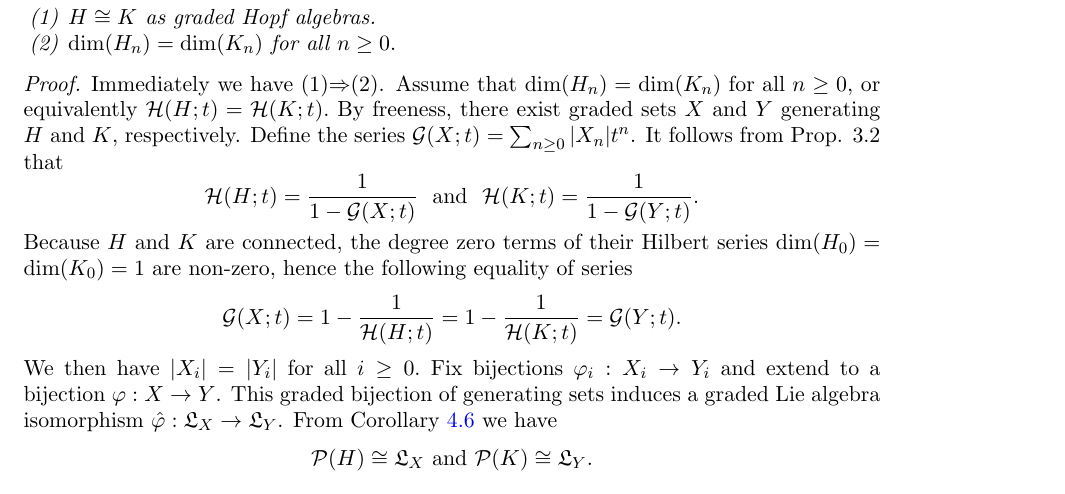
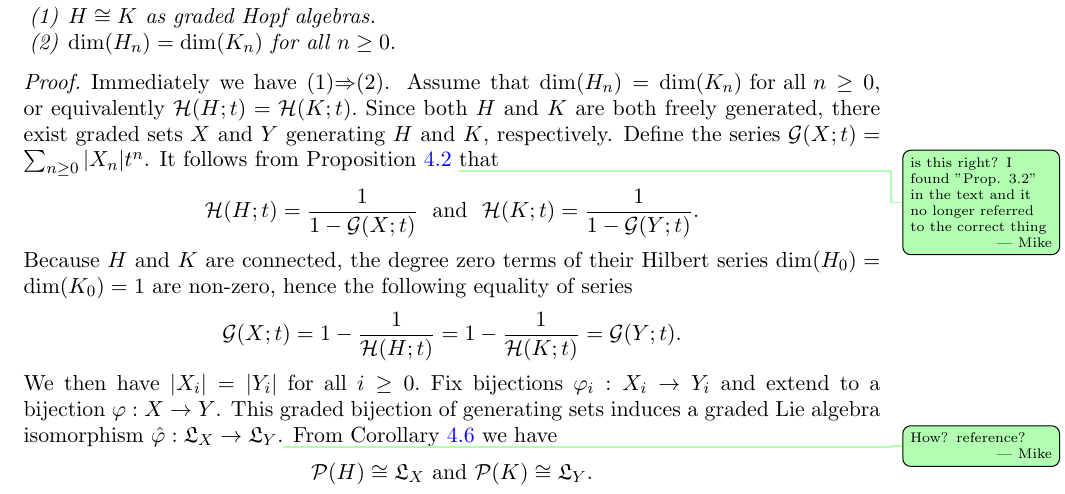
Before and after one commit to zabrocki/NCSym_catalan, a LaTeX paper (catalan_subalgebras.tex): part of page 7 of 18, cut so that both start at the same text. Compiled offline with pdfLaTeX.

Commit message:
fix a few things, add a couple of comments

```diff
--- a/catalan_subalgebras.tex
+++ b/catalan_subalgebras.tex
@@ -541,7 +541,14 @@ Let $H=\bigoplus_{n\geq 0} H_n$ and $K=\bigoplus_{n\geq 0} K_n$ be two free grad
 \end{thm}
 
 \begin{proof}
-Immediately we have (1)$\Rightarrow$(2). Assume that $\dim(H_n)=\dim(K_n) \text{ for all } n\geq 0,$ or equivalently $\mathcal{H}(H;t)=\mathcal{H}(K;t).$ By freeness, there exist graded sets $X$ and $Y$ generating $H$ and $K$, respectively. Define the series $\mathcal{G}(X;t)=\sum_{n\geq 0}|X_n|t^n$. It follows from Prop. 3.2 that
+Immediately we have (1)$\Rightarrow$(2). Assume that $\dim(H_n)=\dim(K_n) \text{ for all } n\geq 0,$
+or equivalently $\mathcal{H}(H;t)=\mathcal{H}(K;t).$
+Since both $H$ and $K$ are both freely generated, there exist graded sets
+$X$ and $Y$ generating $H$ and $K$, respectively.
+Define the series $\mathcal{G}(X;t)=\sum_{n\geq 0}|X_n|t^n$.
+It follows from Proposition \ref{prop: free algebra hilbert series}
+\mike{is this right?  I found "Prop. 3.2" in the text and
+it no longer referred to the correct thing} that
 \[
 \mathcal{H}(H;t)=\frac{1}{1-\mathcal{G}(X;t)}\ \text{  and  }\ \mathcal{H}(K;t)=\frac{1}{1-\mathcal{G}(Y;t)}.
 \]
@@ -549,7 +556,10 @@ Because $H$ and $K$ are connected, the degree zero terms of their Hilbert series
 \[
 \mathcal{G}(X;t)=1-\frac{1}{\mathcal{H}(H;t)}=1-\frac{1}{\mathcal{H}(K;t)}=\mathcal{G}(Y;t).
 \]
-We then have $|X_i|=|Y_i|$ for all $i\geq 0.$ Fix bijections $\varphi_i:X_i\to Y_i$ and extend to a bijection $\varphi:X\to Y$. This graded bijection of generating sets induces a graded Lie algebra isomorphism $\hat{\varphi}:\mathfrak{L}_X\to \mathfrak{L}_  Y$. From Corollary~\ref{cor: free hopf primitives} we have
+We then have $|X_i|=|Y_i|$ for all $i\geq 0.$ Fix bijections $\varphi_i:X_i\to Y_i$ and extend
+to a bijection $\varphi:X\to Y$. This graded bijection of generating sets induces a graded
+Lie algebra isomorphism $\hat{\varphi}:\mathfrak{L}_X\to \mathfrak{L}_  Y$.\mike{How? reference?}
+From Corollary~\ref{cor: free hopf primitives} we have
 \[
 \mathcal{P}(H)\cong \mathfrak{L}_X \text{ and } \mathcal{P}(K)\cong \mathfrak{L}_Y.
 \]
```
